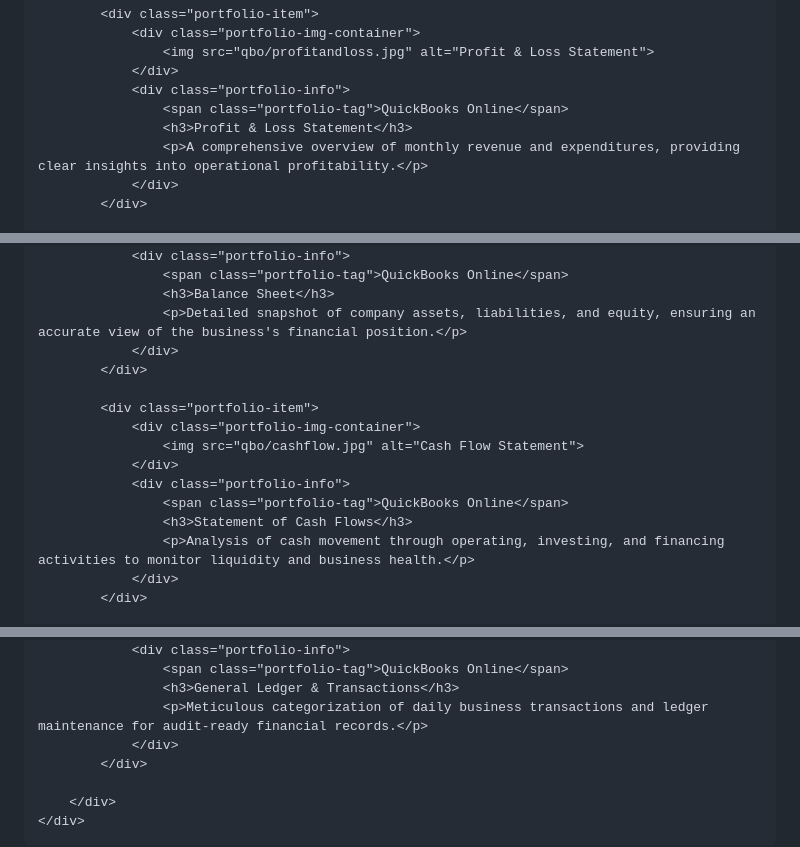
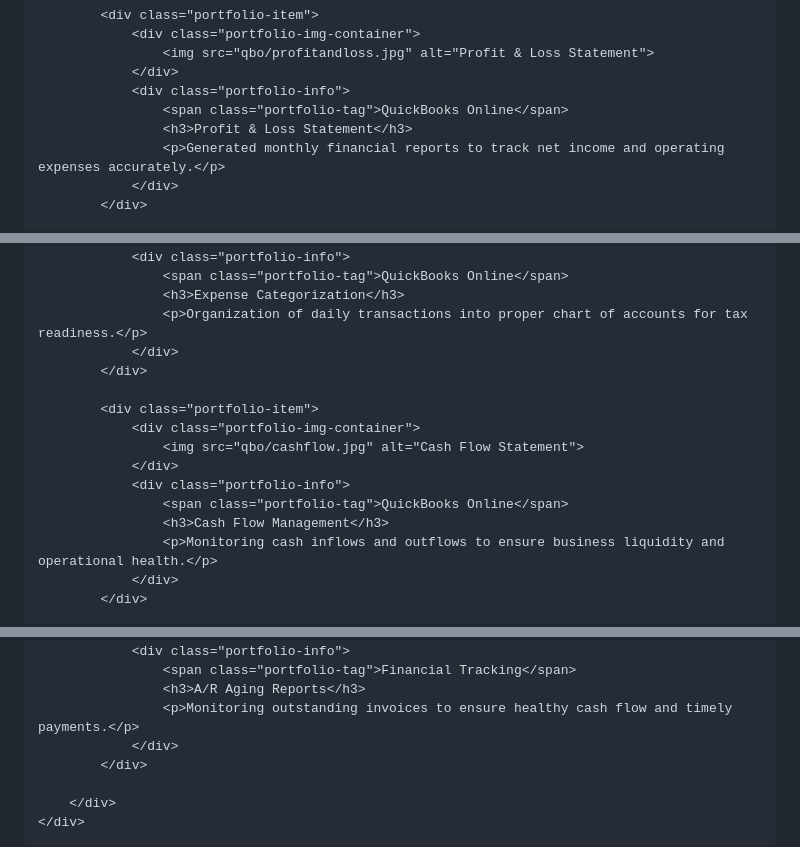
Before and after one commit to michgonzalescareer-wq/michelle-va, a Markdown page: README.md, 3 parts joined by grey strips. GitHub-like rendering.

```diff
--- a/README.md
+++ b/README.md
@@ -229,7 +229,7 @@ header p { opacity: 0.9; font-size: 1.1rem; padding: 0 20px; }
                 <div class="portfolio-info">
                     <span class="portfolio-tag">QuickBooks Online</span>
                     <h3>Profit & Loss Statement</h3>
-                    <p>A comprehensive overview of monthly revenue and expenditures, providing clear insights into operational profitability.</p>
+                    <p>Generated monthly financial reports to track net income and operating expenses accurately.</p>
                 </div>
             </div>
 
@@ -239,8 +239,8 @@ header p { opacity: 0.9; font-size: 1.1rem; padding: 0 20px; }
                 </div>
                 <div class="portfolio-info">
                     <span class="portfolio-tag">QuickBooks Online</span>
-                    <h3>Balance Sheet</h3>
-                    <p>Detailed snapshot of company assets, liabilities, and equity, ensuring an accurate view of the business's financial position.</p>
+                    <h3>Expense Categorization</h3>
+                    <p>Organization of daily transactions into proper chart of accounts for tax readiness.</p>
                 </div>
             </div>
 
@@ -250,8 +250,8 @@ header p { opacity: 0.9; font-size: 1.1rem; padding: 0 20px; }
                 </div>
                 <div class="portfolio-info">
                     <span class="portfolio-tag">QuickBooks Online</span>
-                    <h3>Statement of Cash Flows</h3>
-                    <p>Analysis of cash movement through operating, investing, and financing activities to monitor liquidity and business health.</p>
+                    <h3>Cash Flow Management</h3>
+                    <p>Monitoring cash inflows and outflows to ensure business liquidity and operational health.</p>
                 </div>
             </div>
 
@@ -261,8 +261,8 @@ header p { opacity: 0.9; font-size: 1.1rem; padding: 0 20px; }
                 </div>
                 <div class="portfolio-info">
-                    <span class="portfolio-tag">QuickBooks Online</span>
-                    <h3>General Ledger & Transactions</h3>
-                    <p>Meticulous categorization of daily business transactions and ledger maintenance for audit-ready financial records.</p>
+                    <span class="portfolio-tag">Financial Tracking</span>
+                    <h3>A/R Aging Reports</h3>
+                    <p>Monitoring outstanding invoices to ensure healthy cash flow and timely payments.</p>
                 </div>
             </div>
 
```
Also changed, not shown: other parts of README.md (+2 -2 lines).
